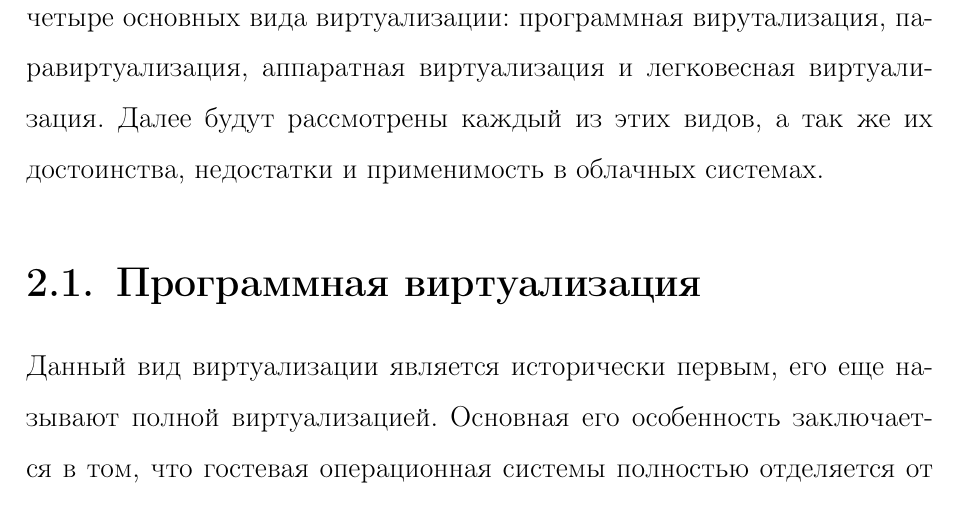
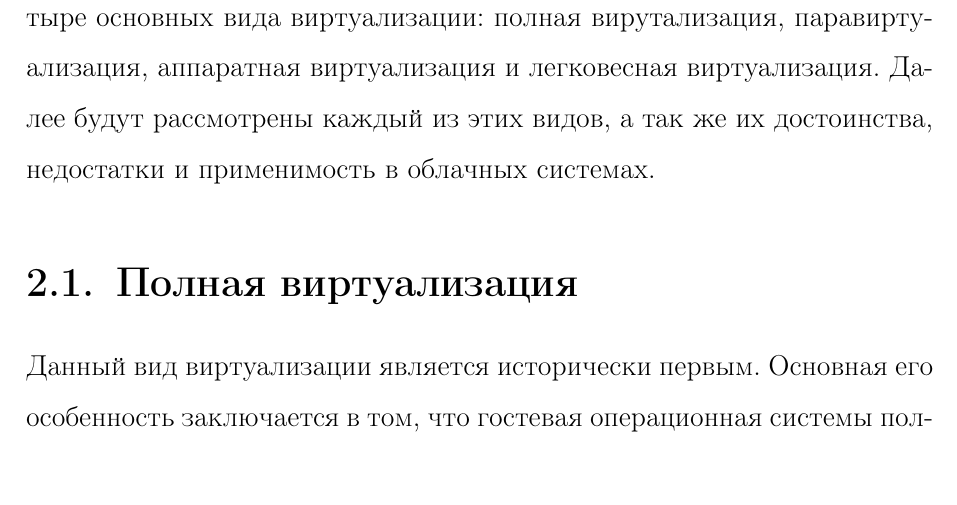
Before and after one commit to Daronar/dissertation, a LaTeX document (2018_Mikheev_Dis.tex): part of page 9 of 13, cut so that both start at the same text. Compiled offline with pdfLaTeX; the source files are stored in an older character set and shown here as Unicode.

Commit message:
Полная вирутализация (2)

```diff
--- a/2018_Mikheev_Dis.tex
+++ b/2018_Mikheev_Dis.tex
@@ -133,10 +133,10 @@
     операционной системы.
 \end{enumerate}
 
-Виртуализация - такой подход к организации вычислений, при котором каждая виртуализированная сущность изолирована от других, причем ей может быть доступна лишь часть общих ресурсов. Существует четыре основных вида виртуализации: программная вирутализация, паравиртуализация, аппаратная виртуализация и легковесная виртуализация. Далее будут рассмотрены каждый из этих видов, а так же их достоинства, недостатки и применимость в облачных системах.
+Виртуализация - такой подход к организации вычислений, при котором каждая виртуализированная сущность изолирована от других, причем ей может быть доступна лишь часть общих ресурсов. Существует четыре основных вида виртуализации: полная вирутализация, паравиртуализация, аппаратная виртуализация и легковесная виртуализация. Далее будут рассмотрены каждый из этих видов, а так же их достоинства, недостатки и применимость в облачных системах.
 
-\section{Программная виртуализация}
-Данный вид виртуализации является исторически первым, его еще называют полной виртуализацией. Основная его особенность заключается в том, что  гостевая операционная системы полностью отделяется от управления инфраструктурой хоста. Гостевая ОС не требует никаких изменений, и не осведомлена, что запущена в виртуальном окружении.
+\section{Полная виртуализация}
+Данный вид виртуализации является исторически первым. Основная его особенность заключается в том, что  гостевая операционная системы полностью отделяется от управления инфраструктурой хоста. Гостевая ОС не требует никаких изменений, и не осведомлена, что запущена в виртуальном окружении.
 
 Как следует из названия, данный вид виртуализации позволяет запустить любую гостевую операционную систему в любой хостовой. Единственное требование - это наличие динамического транслятора из машинного языка архитектуры, с которой работает гостевая операционная система, в машиный язык хостовой архитектуры. В основе работы данного вида виртуализации лежит принцип динамической трансляции \cite{virt_decs}.
 
```
Also changed, not shown: 2018_Mikheev_Dis.pdf, 4 other files.
